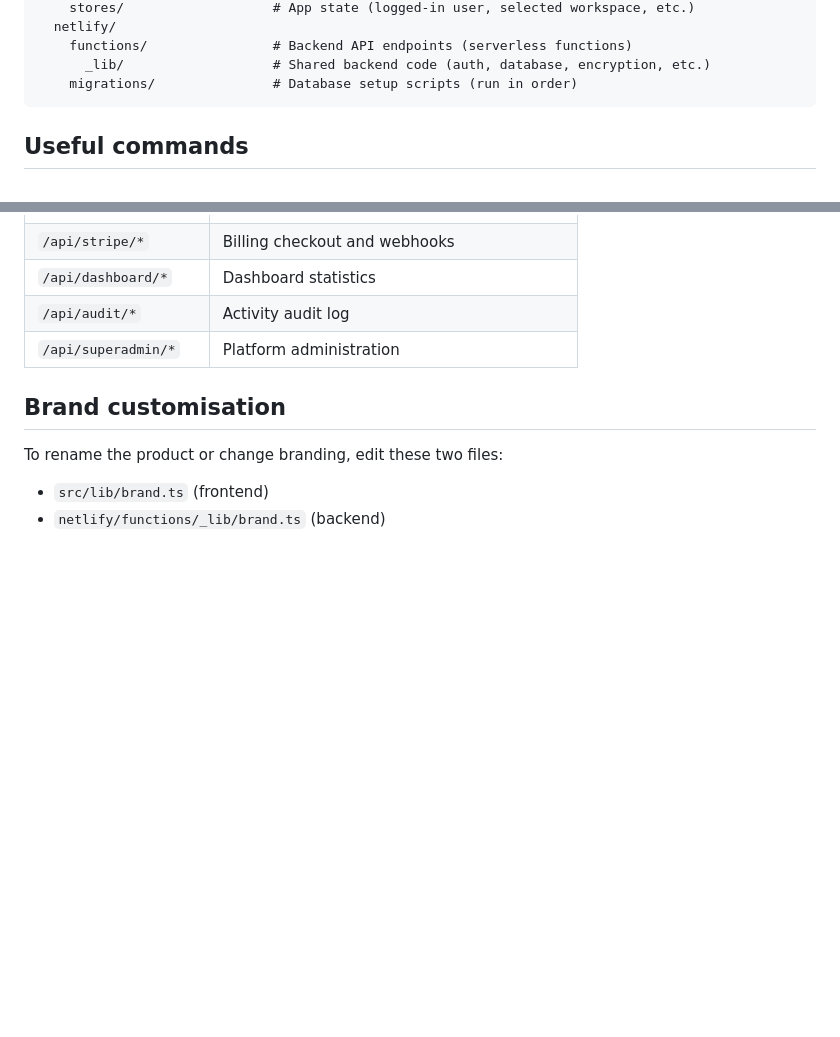
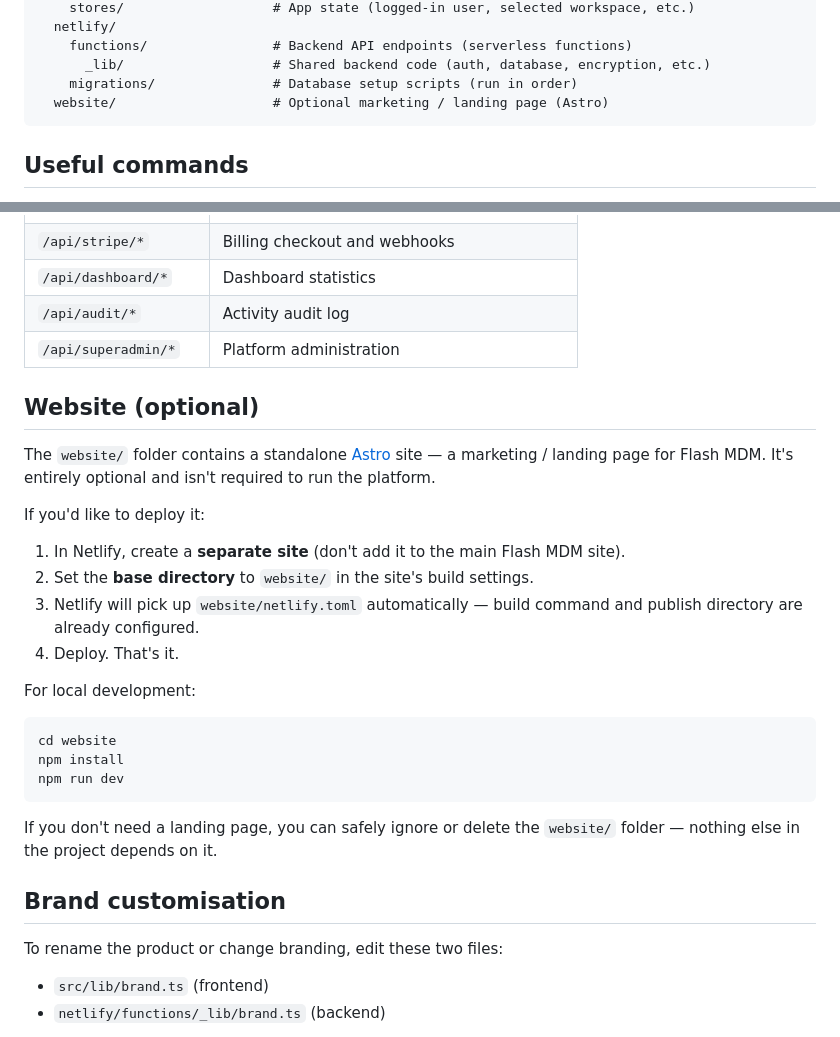
Before and after one commit to baytonorg/flash_mdm, a Markdown page: README.md, 2 parts joined by grey strips. Rendered like a GitHub page; blank space fills up the shorter version.

Commit message:
Add website folder reference to README

````diff
--- a/README.md
+++ b/README.md
@@ -152,6 +152,7 @@ flash_mdm/
     functions/                # Backend API endpoints (serverless functions)
       _lib/                   # Shared backend code (auth, database, encryption, etc.)
     migrations/               # Database setup scripts (run in order)
+  website/                    # Optional marketing / landing page (Astro)
 ```
 
 ## Useful commands
@@ -210,6 +211,27 @@ All API endpoints live under `/api/` and are documented with Swagger. Once the a
 | `/api/audit/*` | Activity audit log |
 | `/api/superadmin/*` | Platform administration |
 
+## Website (optional)
+
+The `website/` folder contains a standalone [Astro](https://astro.build) site — a marketing / landing page for Flash MDM. It's entirely optional and isn't required to run the platform.
+
+If you'd like to deploy it:
+
+1. In Netlify, create a **separate site** (don't add it to the main Flash MDM site).
+2. Set the **base directory** to `website/` in the site's build settings.
+3. Netlify will pick up `website/netlify.toml` automatically — build command and publish directory are already configured.
+4. Deploy. That's it.
+
+For local development:
+
+```bash
+cd website
+npm install
+npm run dev
+```
+
+If you don't need a landing page, you can safely ignore or delete the `website/` folder — nothing else in the project depends on it.
+
 ## Brand customisation
 
 To rename the product or change branding, edit these two files:
````
